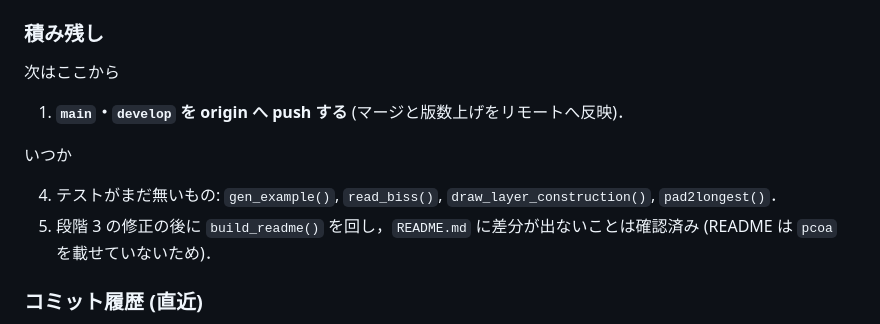
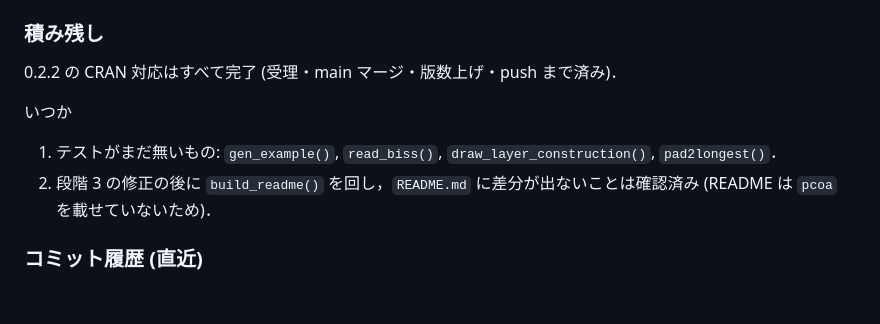
Before and after one commit to matutosi/ecan, a Markdown page: .claude/CLAUDE.md, the part around the change. Rendered like a GitHub page; blank space fills up the shorter version.

Commit message:
docs(claude): 積み残しを push 完了に更新する

```diff
--- a/.claude/CLAUDE.md
+++ b/.claude/CLAUDE.md
@@ -87,15 +87,13 @@ CRAN 公開済み (最新リリース 0.2.1)．
 
 ### 積み残し
 
-次はここから
-
-1. **`main`・`develop` を origin へ push する** (マージと版数上げをリモートへ反映)．
+0.2.2 の CRAN 対応はすべて完了 (受理・main マージ・版数上げ・push まで済み)．
 
 いつか
 
-4. テストがまだ無いもの: `gen_example()`, `read_biss()`, `draw_layer_construction()`,
+1. テストがまだ無いもの: `gen_example()`, `read_biss()`, `draw_layer_construction()`,
    `pad2longest()`．
-5. 段階 3 の修正の後に `build_readme()` を回し，`README.md` に差分が出ないことは確認済み
+2. 段階 3 の修正の後に `build_readme()` を回し，`README.md` に差分が出ないことは確認済み
    (README は `pcoa` を載せていないため)．
 
 ### コミット履歴 (直近)
```
